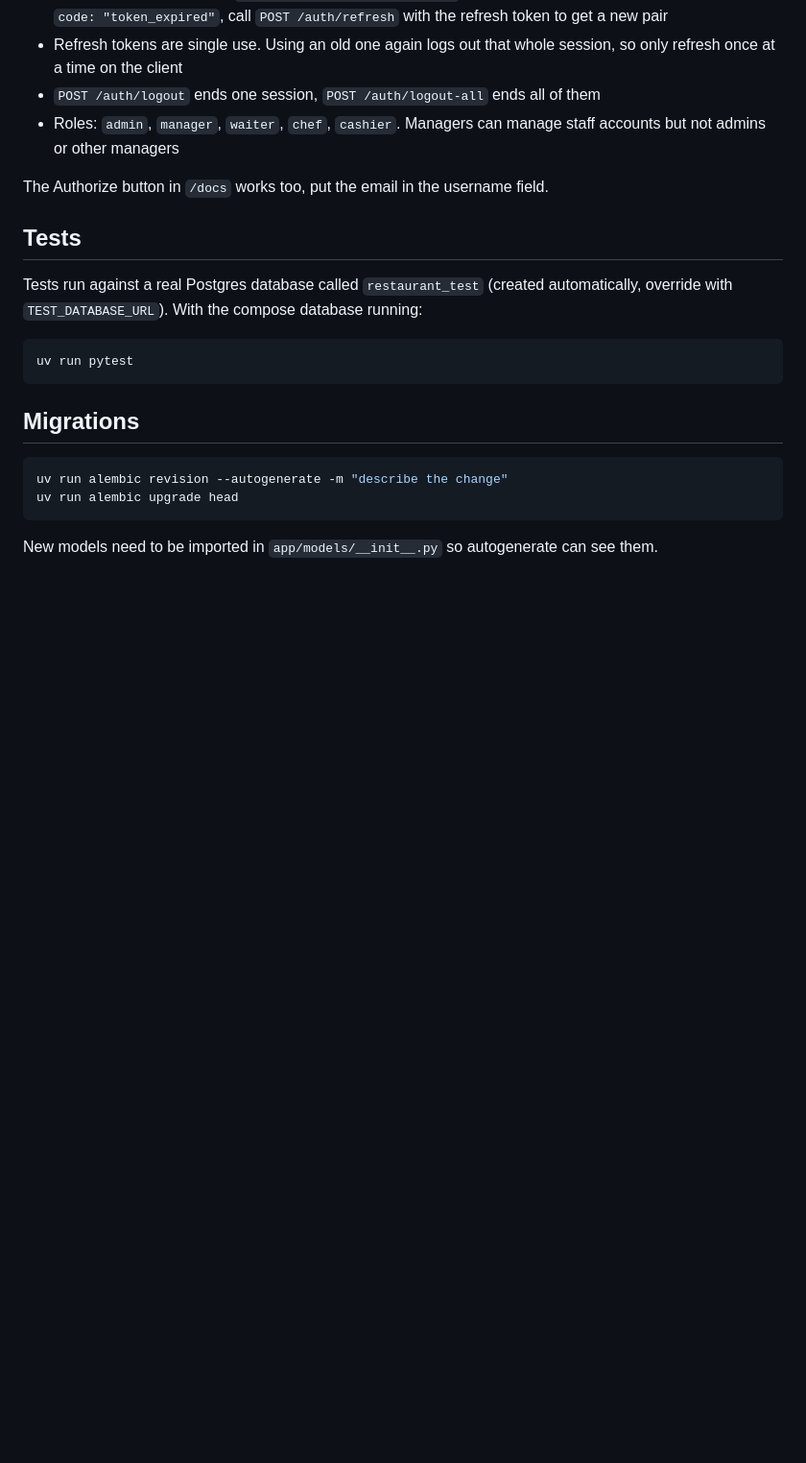
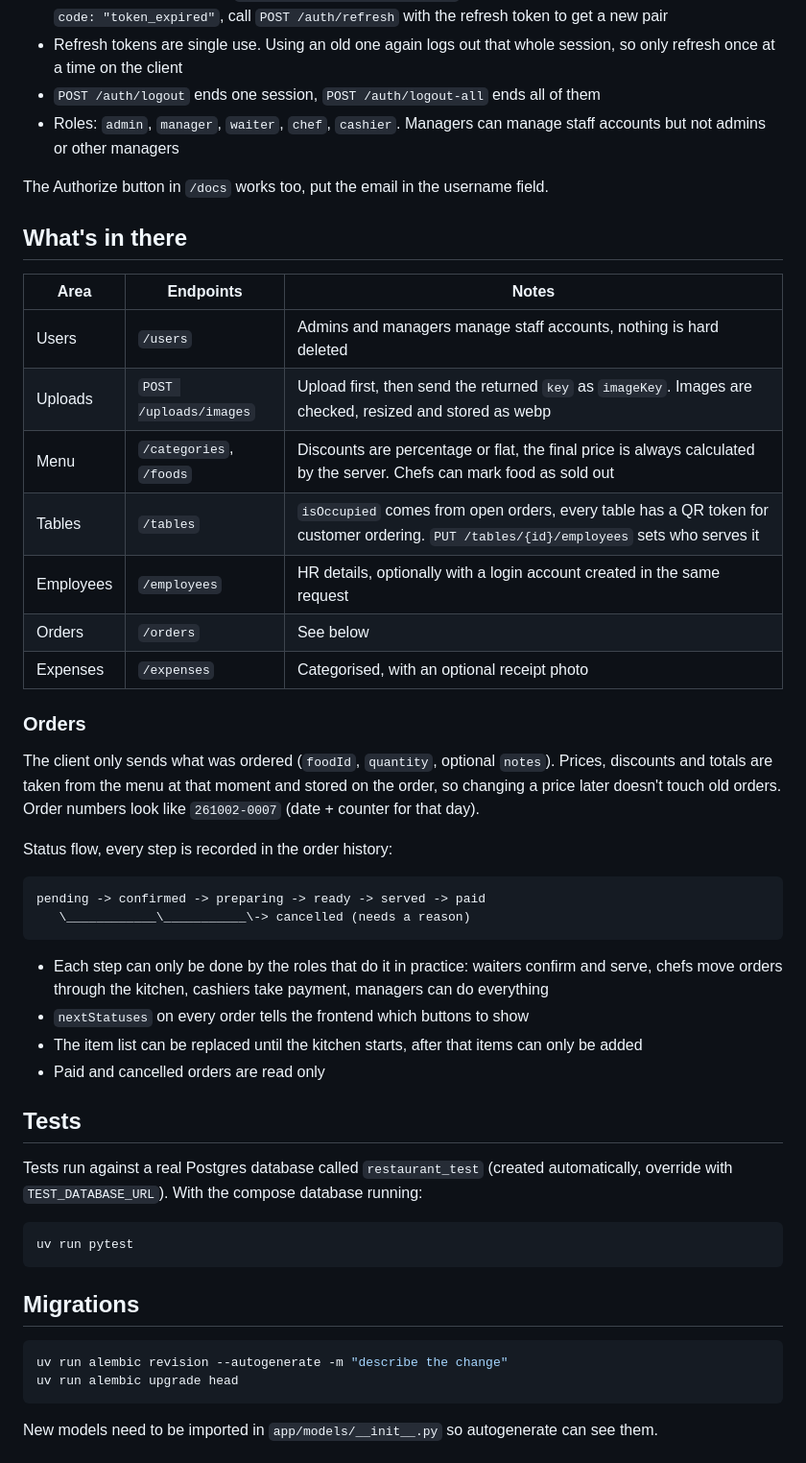
Before and after one commit to SharifdotG/bss-restaurant-fastapi, a Markdown page: README.md, the part around one of its changes. Shown at 96% size. GitHub-like rendering; blank space fills up the shorter version.

Commit message:
readme: menu, tables, orders and expenses

````diff
--- a/README.md
+++ b/README.md
@@ -66,6 +71,37 @@ Everything is read from environment variables (or `.env`).
   accounts but not admins or other managers
 
 The Authorize button in `/docs` works too, put the email in the username field.
+
+## What's in there
+
+| Area | Endpoints | Notes |
+| --- | --- | --- |
+| Users | `/users` | Admins and managers manage staff accounts, nothing is hard deleted |
+| Uploads | `POST /uploads/images` | Upload first, then send the returned `key` as `imageKey`. Images are checked, resized and stored as webp |
+| Menu | `/categories`, `/foods` | Discounts are percentage or flat, the final price is always calculated by the server. Chefs can mark food as sold out |
+| Tables | `/tables` | `isOccupied` comes from open orders, every table has a QR token for customer ordering. `PUT /tables/{id}/employees` sets who serves it |
+| Employees | `/employees` | HR details, optionally with a login account created in the same request |
+| Orders | `/orders` | See below |
+| Expenses | `/expenses` | Categorised, with an optional receipt photo |
+
+### Orders
+
+The client only sends what was ordered (`foodId`, `quantity`, optional `notes`). Prices, discounts
+and totals are taken from the menu at that moment and stored on the order, so changing a price
+later doesn't touch old orders. Order numbers look like `261002-0007` (date + counter for that day).
+
+Status flow, every step is recorded in the order history:
+
+```
+pending -> confirmed -> preparing -> ready -> served -> paid
+   \____________\___________\-> cancelled (needs a reason)
+```
+
+- Each step can only be done by the roles that do it in practice: waiters confirm and serve,
+  chefs move orders through the kitchen, cashiers take payment, managers can do everything
+- `nextStatuses` on every order tells the frontend which buttons to show
+- The item list can be replaced until the kitchen starts, after that items can only be added
+- Paid and cancelled orders are read only
 
 ## Tests
 
````
Also changed, not shown: other parts of README.md (+5 -0 lines).
